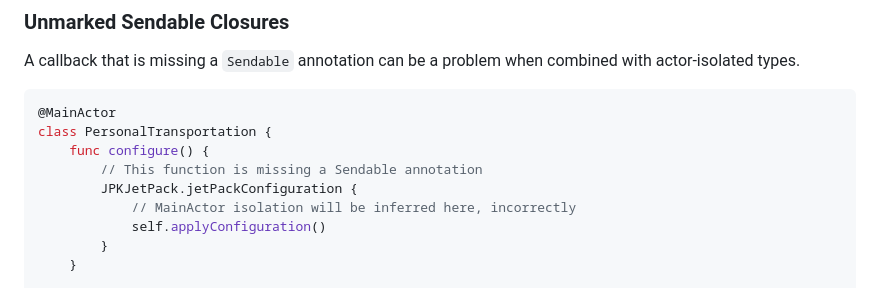
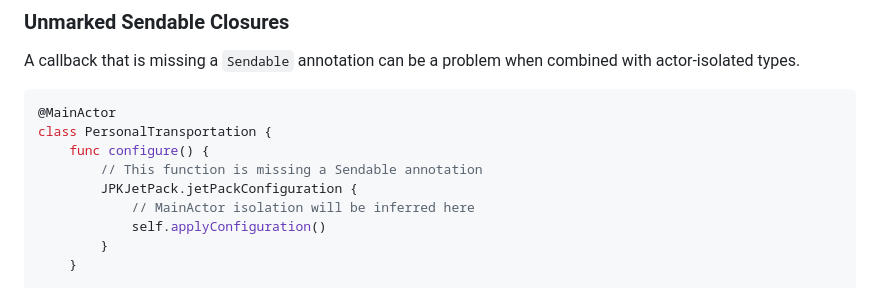
Before and after one commit to apple/swift-migration-guide, a Markdown page: Guide.docc/IncrementalAdoption.md, the part around the change. Rendered like a GitHub page.

Commit message:
Update Guide.docc/IncrementalAdoption.md
Co-authored-by: Konrad `ktoso` Malawski <konrad.malawski@project13.pl>

```diff
--- a/Guide.docc/IncrementalAdoption.md
+++ b/Guide.docc/IncrementalAdoption.md
@@ -166,7 +166,7 @@ class PersonalTransportation {
     func configure() {
         // This function is missing a Sendable annotation
         JPKJetPack.jetPackConfiguration {
-            // MainActor isolation will be inferred here, incorrectly
+            // MainActor isolation will be inferred here
             self.applyConfiguration()
         }
     }
```
